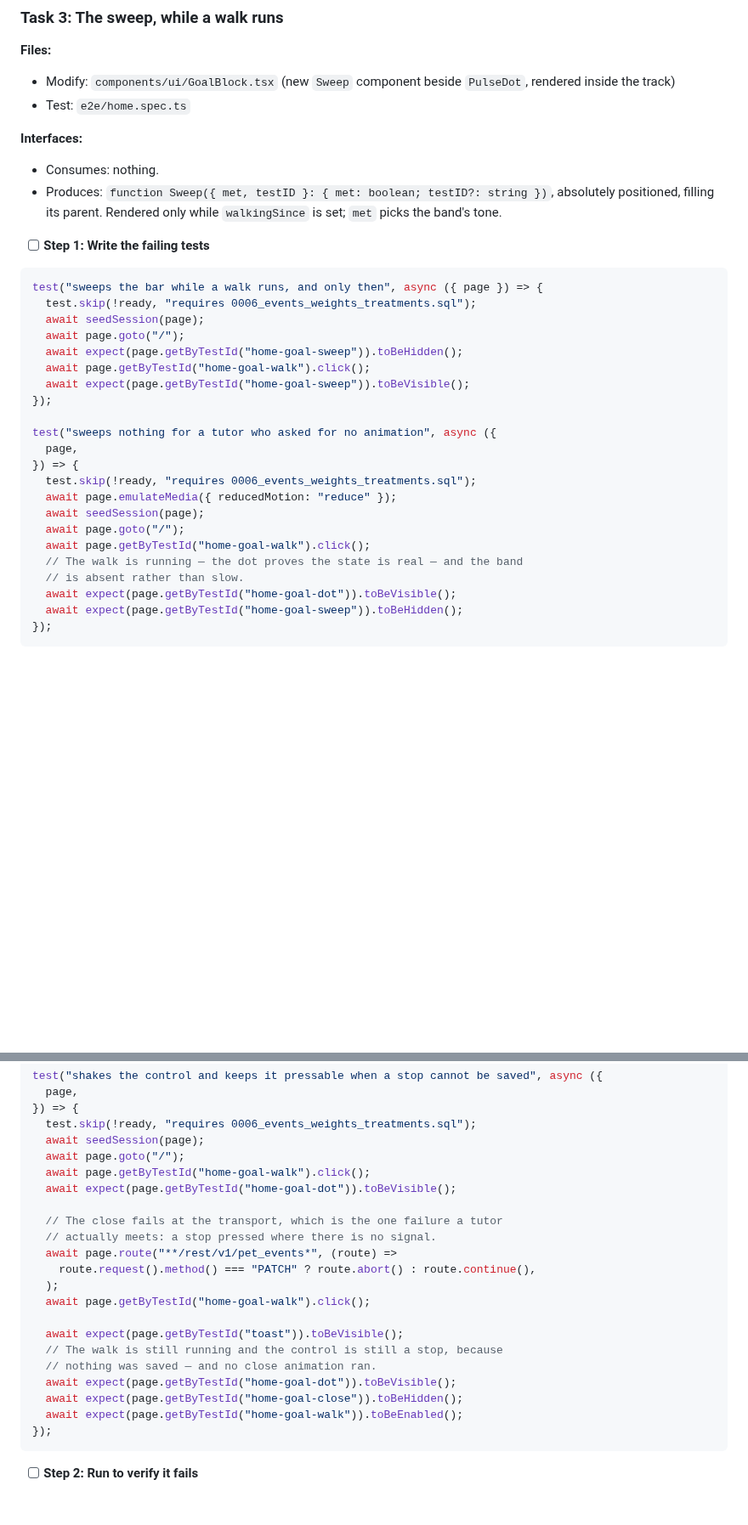
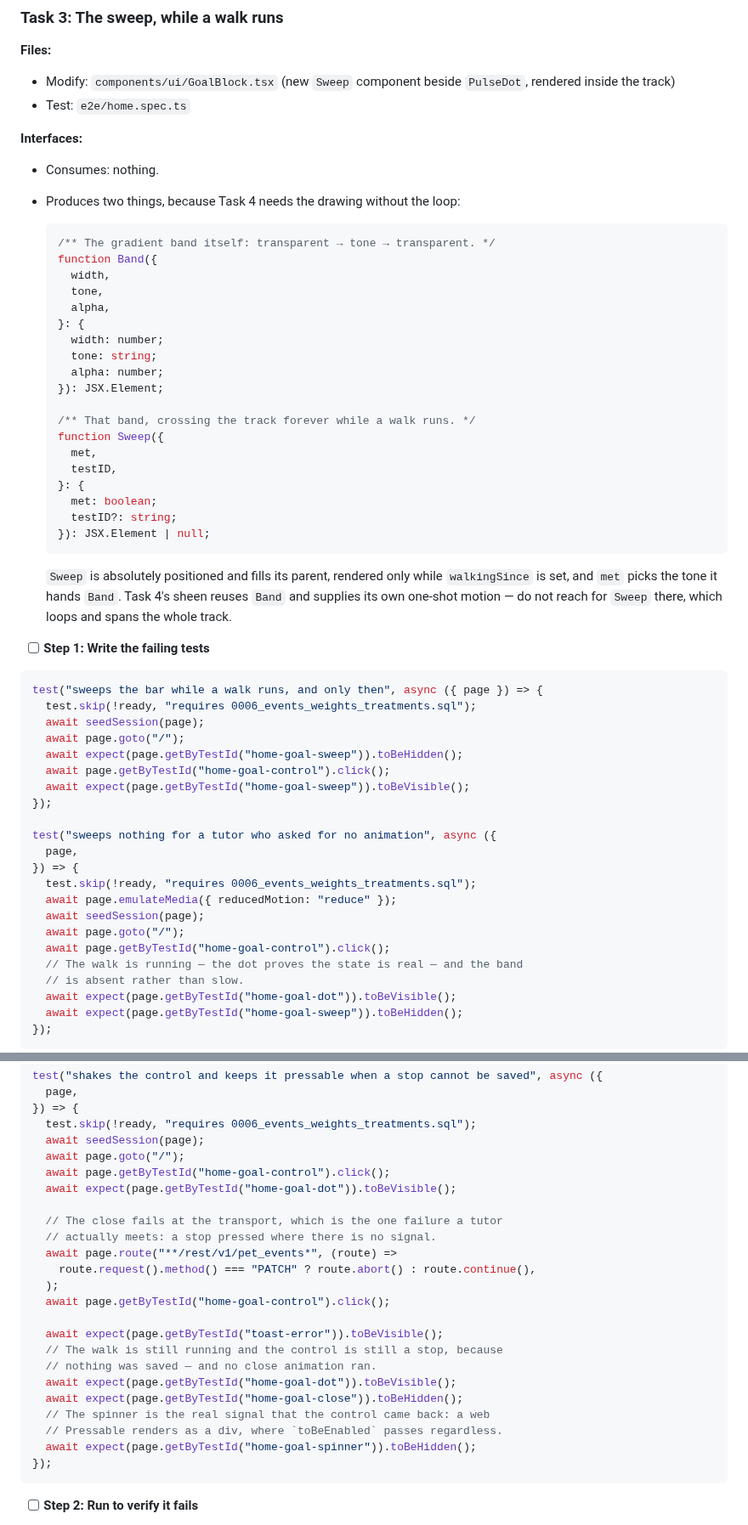
Before and after one commit to aingerusanchez/petfile, a Markdown page: docs/plans/2026-10-19-goal-bar-motion.md, 2 parts joined by grey strips. Shown at 85% size. GitHub-like rendering; blank space fills up the shorter version.

Commit message:
docs(plan): correct the testIDs the plan invented, and split the band from the sweep
Pre-flight scan before dispatching task 1. Four testIDs in the plan were
written from memory rather than read: the control is home-goal-control, the
day arrows are home-prev-day, the error toast is toast-error. Each would have
cost a fix round in a task that was otherwise correct.

And task 4 said it would reuse task 3 gradient, which task 3 only produced
wrapped in a looping full-width component. Task 3 now hands over the band
itself as well.

Co-Authored-By: Claude Opus 5 <noreply@anthropic.com>

````diff
--- a/docs/plans/2026-10-19-goal-bar-motion.md
+++ b/docs/plans/2026-10-19-goal-bar-motion.md
@@ -212,7 +212,31 @@ git commit -m "fix(goal-bar): draw no tick on the first walk, where there is no
 **Interfaces:**
 
 - Consumes: nothing.
-- Produces: `function Sweep({ met, testID }: { met: boolean; testID?: string })`, absolutely positioned, filling its parent. Rendered only while `walkingSince` is set; `met` picks the band's tone.
+- Produces two things, because Task 4 needs the drawing without the loop:
+
+  ```ts
+  /** The gradient band itself: transparent → tone → transparent. */
+  function Band({
+    width,
+    tone,
+    alpha,
+  }: {
+    width: number;
+    tone: string;
+    alpha: number;
+  }): JSX.Element;
+
+  /** That band, crossing the track forever while a walk runs. */
+  function Sweep({
+    met,
+    testID,
+  }: {
+    met: boolean;
+    testID?: string;
+  }): JSX.Element | null;
+  ```
+
+  `Sweep` is absolutely positioned and fills its parent, rendered only while `walkingSince` is set, and `met` picks the tone it hands `Band`. Task 4's sheen reuses `Band` and supplies its own one-shot motion — do not reach for `Sweep` there, which loops and spans the whole track.
 
 - [ ] **Step 1: Write the failing tests**
 
@@ -222,7 +246,7 @@ test("sweeps the bar while a walk runs, and only then", async ({ page }) => {
   await seedSession(page);
   await page.goto("/");
   await expect(page.getByTestId("home-goal-sweep")).toBeHidden();
-  await page.getByTestId("home-goal-walk").click();
+  await page.getByTestId("home-goal-control").click();
   await expect(page.getByTestId("home-goal-sweep")).toBeVisible();
 });
 
@@ -233,7 +257,7 @@ test("sweeps nothing for a tutor who asked for no animation", async ({
   await page.emulateMedia({ reducedMotion: "reduce" });
   await seedSession(page);
   await page.goto("/");
-  await page.getByTestId("home-goal-walk").click();
+  await page.getByTestId("home-goal-control").click();
   // The walk is running — the dot proves the state is real — and the band
   // is absent rather than slow.
   await expect(page.getByTestId("home-goal-dot")).toBeVisible();
@@ -431,7 +455,7 @@ test("shakes the control and keeps it pressable when a stop cannot be saved", as
   test.skip(!ready, "requires 0006_events_weights_treatments.sql");
   await seedSession(page);
   await page.goto("/");
-  await page.getByTestId("home-goal-walk").click();
+  await page.getByTestId("home-goal-control").click();
   await expect(page.getByTestId("home-goal-dot")).toBeVisible();
 
   // The close fails at the transport, which is the one failure a tutor
@@ -439,14 +463,16 @@ test("shakes the control and keeps it pressable when a stop cannot be saved", as
   await page.route("**/rest/v1/pet_events*", (route) =>
     route.request().method() === "PATCH" ? route.abort() : route.continue(),
   );
-  await page.getByTestId("home-goal-walk").click();
+  await page.getByTestId("home-goal-control").click();
 
-  await expect(page.getByTestId("toast")).toBeVisible();
+  await expect(page.getByTestId("toast-error")).toBeVisible();
   // The walk is still running and the control is still a stop, because
   // nothing was saved — and no close animation ran.
   await expect(page.getByTestId("home-goal-dot")).toBeVisible();
   await expect(page.getByTestId("home-goal-close")).toBeHidden();
-  await expect(page.getByTestId("home-goal-walk")).toBeEnabled();
+  // The spinner is the real signal that the control came back: a web
+  // Pressable renders as a div, where `toBeEnabled` passes regardless.
+  await expect(page.getByTestId("home-goal-spinner")).toBeHidden();
 });
 ```
 
````
Also changed, not shown: other parts of docs/plans/2026-10-19-goal-bar-motion.md (+11 -11 lines).
